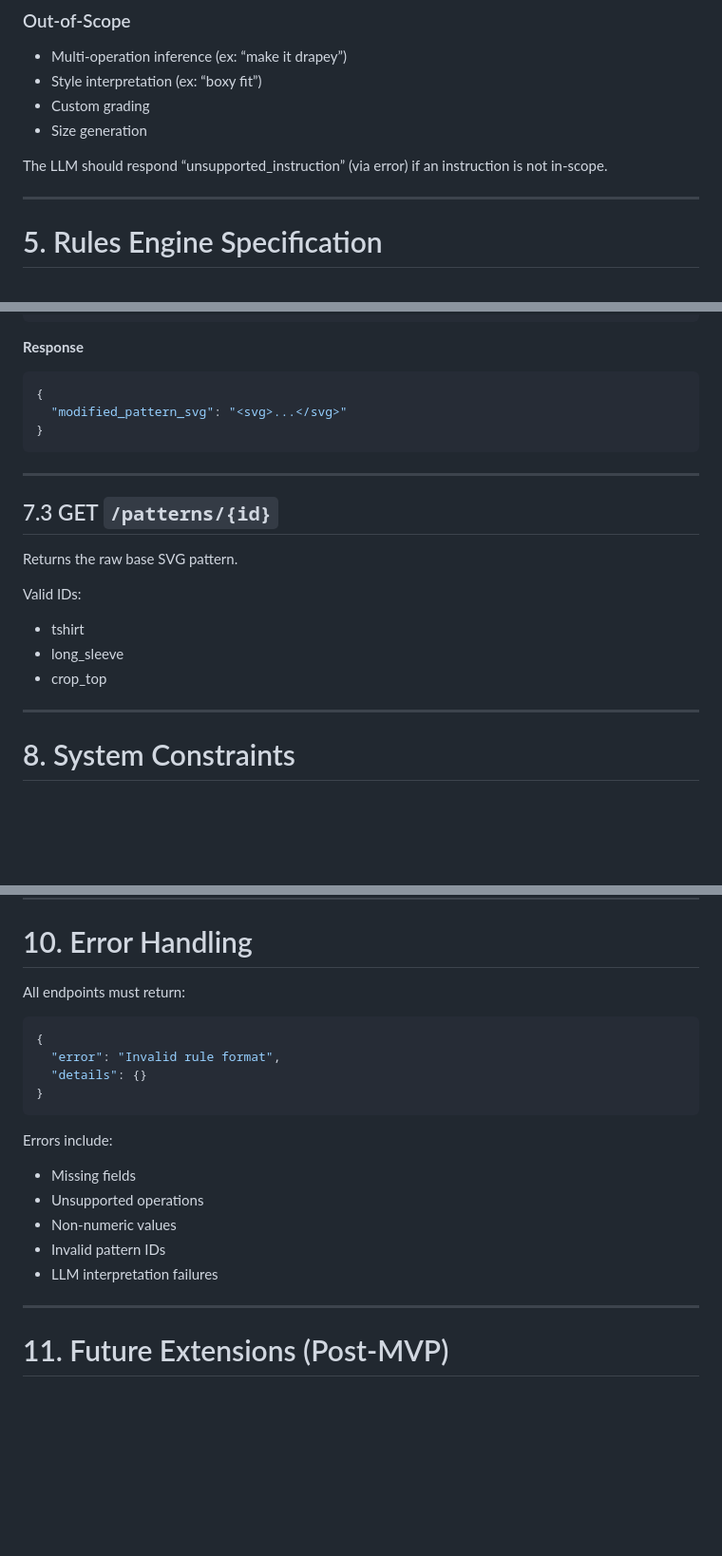
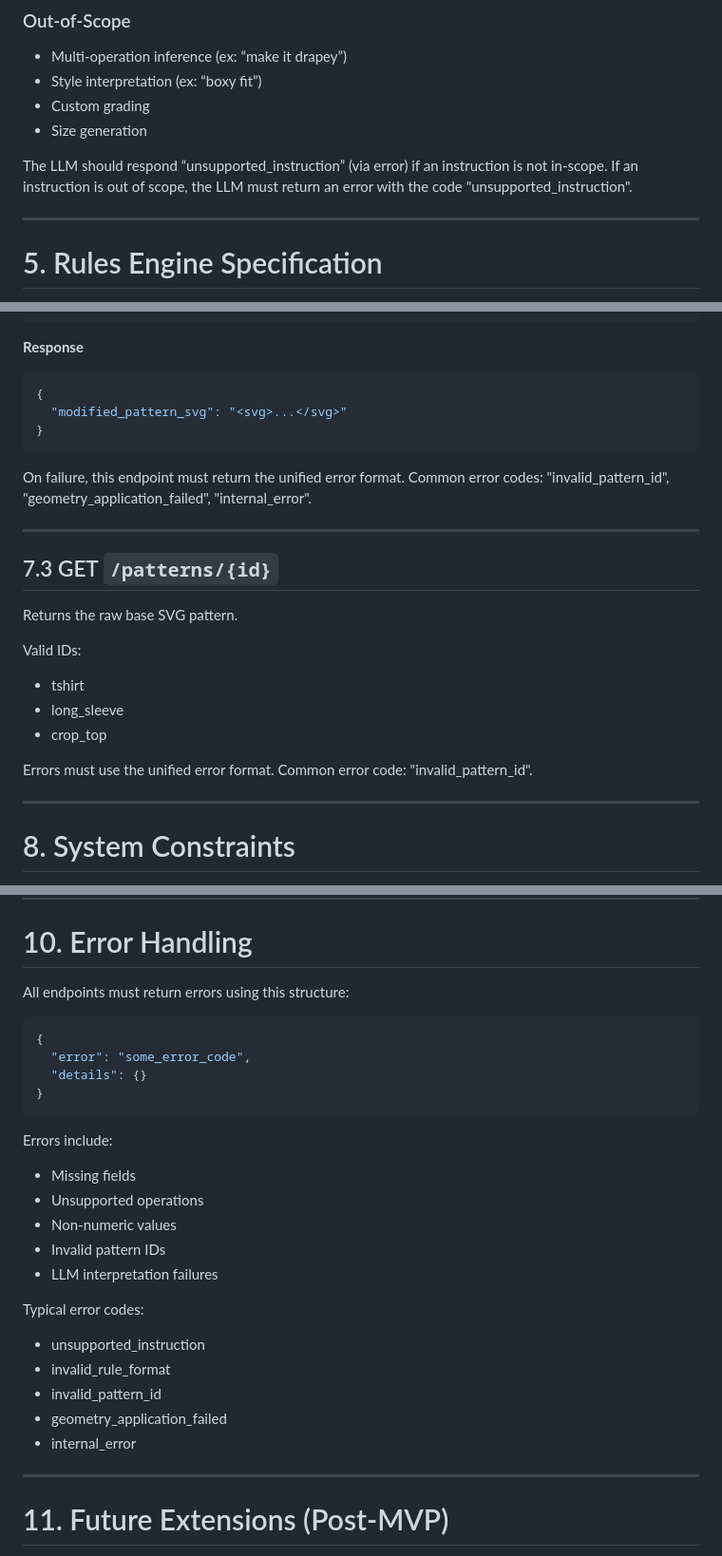
Before and after one commit to fiifidickson-tech/cutmind-mvp, a Markdown page: mvp_spec.md, 3 parts joined by grey strips. Shown: that part at 95% size. Drawn GitHub-style; blank space fills up the shorter version.

````diff
--- a/mvp_spec.md
+++ b/mvp_spec.md
@@ -105,6 +105,7 @@ The LLM is responsible only for generating **structured rule JSON**.
 - Size generation
 
 The LLM should respond “unsupported_instruction” (via error) if an instruction is not in-scope.
+If an instruction is out of scope, the LLM must return an error with the code "unsupported_instruction".
 
 ---
 
@@ -198,6 +201,8 @@ Applies rule JSON to a chosen pattern.
 }
 ```
 
+On failure, this endpoint must return the unified error format. Common error codes: "invalid_pattern_id", "geometry_application_failed", "internal_error".
+
 ---
 
 ## 7.3 GET `/patterns/{id}`
@@ -207,6 +212,8 @@ Valid IDs:
 - tshirt
 - long_sleeve
 - crop_top
+
+Errors must use the unified error format. Common error code: "invalid_pattern_id".
 
 ---
 
@@ -240,10 +247,10 @@ Valid IDs:
 
 # 10. Error Handling
 
-All endpoints must return:
+All endpoints must return errors using this structure:
 ```json
 {
-  "error": "Invalid rule format",
+  "error": "some_error_code",
   "details": {}
 }
 ```
@@ -254,6 +261,13 @@ Errors include:
 - Non-numeric values
 - Invalid pattern IDs
 - LLM interpretation failures
+
+Typical error codes:
+- unsupported_instruction
+- invalid_rule_format
+- invalid_pattern_id
+- geometry_application_failed
+- internal_error
 
 ---
 
````
Also changed, not shown: other parts of mvp_spec.md (+3 -1 lines).
